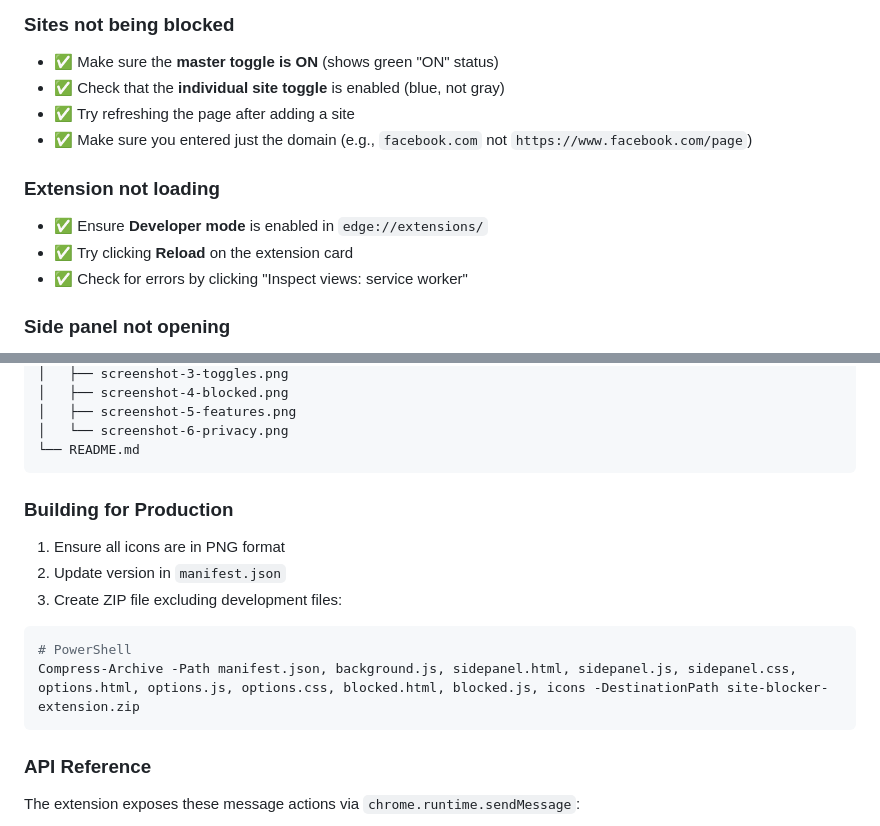
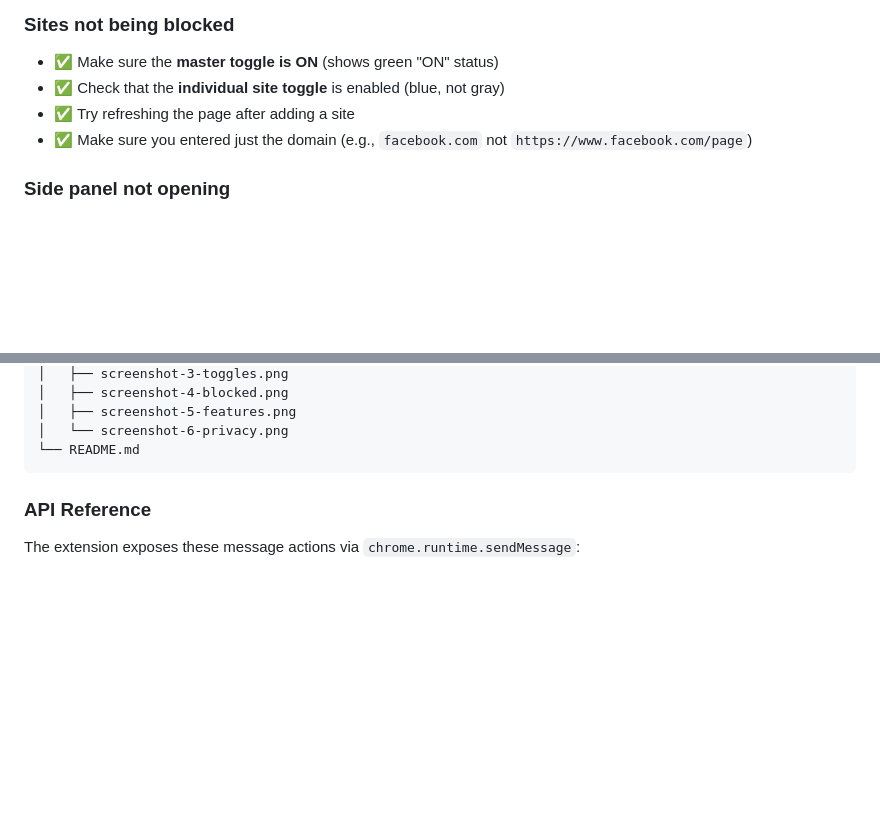
Before and after one commit to zozimustechnologies/siteblocker, a Markdown page: README.md, 2 parts joined by grey strips. Rendered like a GitHub page; blank space fills up the shorter version.

Commit message:
Update README to remove loading and build instructions
Removed troubleshooting steps for extension loading and building for production.

````diff
--- a/README.md
+++ b/README.md
@@ -150,11 +150,6 @@ The extension uses Chrome's `declarativeNetRequest` API (Manifest V3) to efficie
 - ✅ Try refreshing the page after adding a site
 - ✅ Make sure you entered just the domain (e.g., `facebook.com` not `https://www.facebook.com/page`)
 
-### Extension not loading
-- ✅ Ensure **Developer mode** is enabled in `edge://extensions/`
-- ✅ Try clicking **Reload** on the extension card
-- ✅ Check for errors by clicking "Inspect views: service worker"
-
 ### Side panel not opening
 - ✅ Click the extension icon in the toolbar (not the puzzle piece menu)
 - ✅ If pinned, make sure you're clicking the Site Blocker icon (shield with stop sign)
@@ -198,17 +193,6 @@ siteblocker/
 │   ├── screenshot-5-features.png
 │   └── screenshot-6-privacy.png
 └── README.md
-```
-
-### Building for Production
-
-1. Ensure all icons are in PNG format
-2. Update version in `manifest.json`
-3. Create ZIP file excluding development files:
-
-```bash
-# PowerShell
-Compress-Archive -Path manifest.json, background.js, sidepanel.html, sidepanel.js, sidepanel.css, options.html, options.js, options.css, blocked.html, blocked.js, icons -DestinationPath site-blocker-extension.zip
 ```
 
 ### API Reference
````
